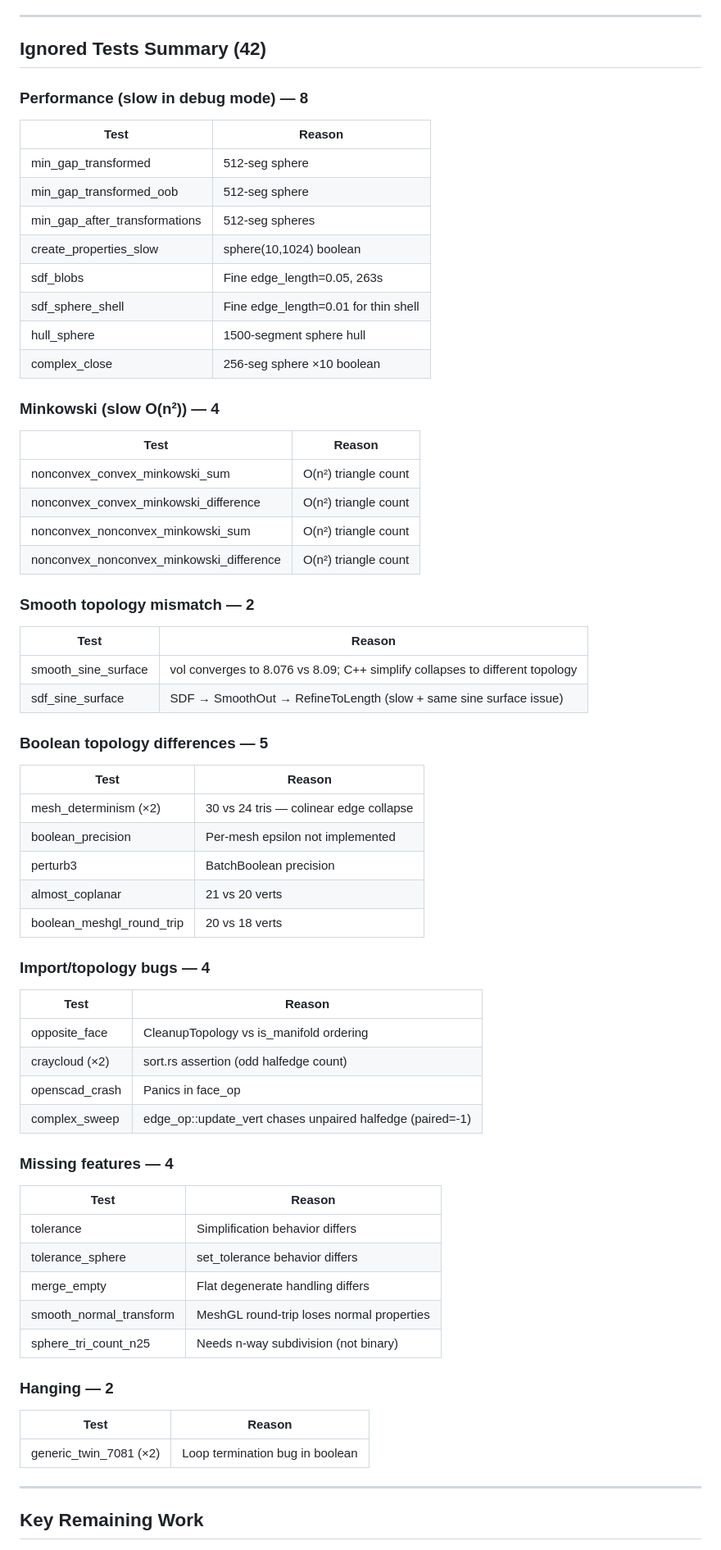
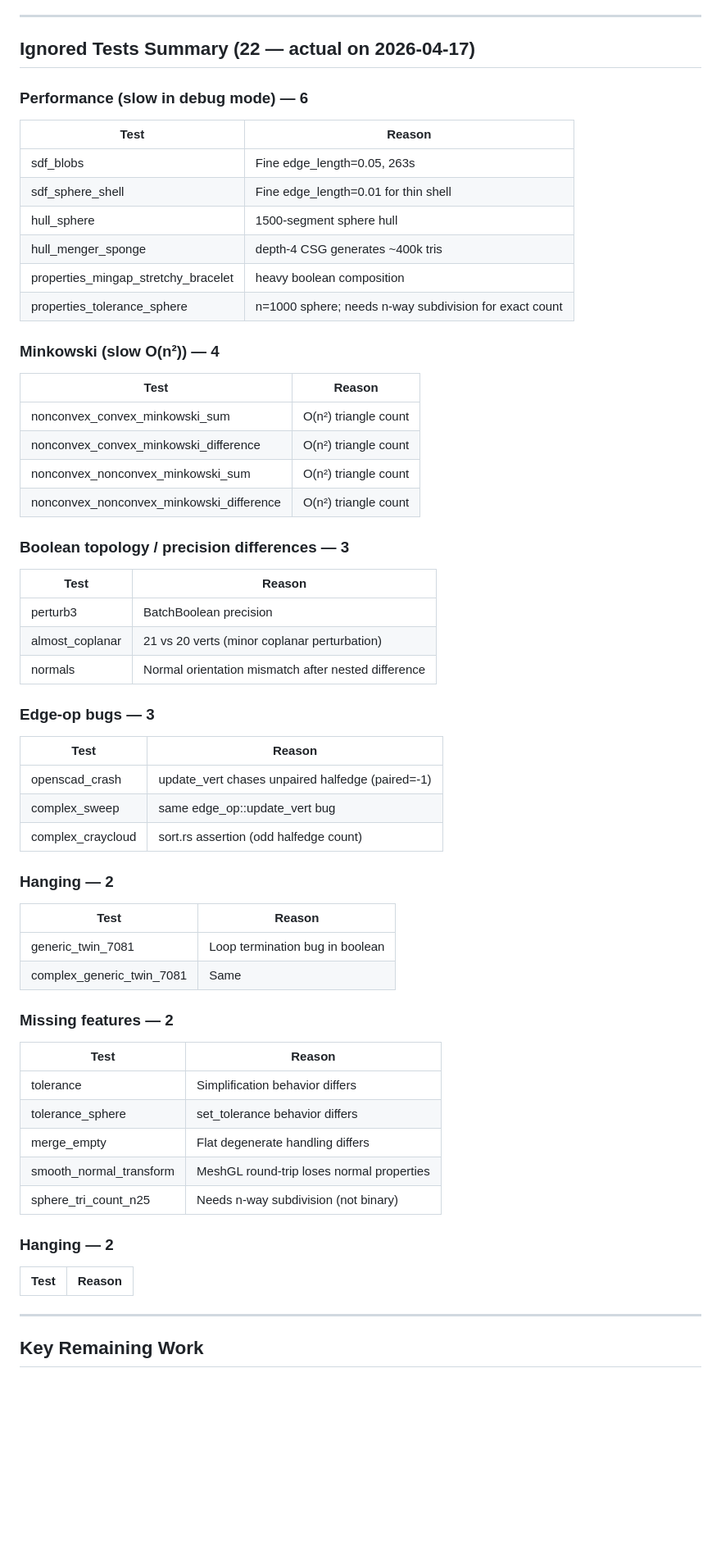
Before and after one commit to larsbrubaker/manifold-rust, a Markdown page: PORTING_PLAN.md, the part around one of its changes. Shown at 82% size. Rendered like a GitHub page; blank space fills up the shorter version.

Commit message:
Update PORTING_PLAN.md with test status and bug fixes
- Updated ignored tests summary, reducing the count from 42 to 22.
- Fixed `hull_degenerate_2d`, which now passes after applying a synthetic planar vertex reset.
- Adjusted performance and topology sections to reflect current issues and bugs, including updates on edge-op robustness and boolean topology refinement.
- Clarified remaining work items, including n-way subdivision and robustness improvements for `edge_op::update_vert`.

All tests pass with updated results reflecting recent changes.

```diff
--- a/PORTING_PLAN.md
+++ b/PORTING_PLAN.md
@@ -224,19 +225,17 @@ Fixed to use `old_num_prop` stride for source, `num_prop` stride for destination
 
 ---
 
-## Ignored Tests Summary (42)
+## Ignored Tests Summary (22 — actual on 2026-04-17)
 
-### Performance (slow in debug mode) — 8
+### Performance (slow in debug mode) — 6
 | Test | Reason |
 |------|--------|
-| min_gap_transformed | 512-seg sphere |
-| min_gap_transformed_oob | 512-seg sphere |
-| min_gap_after_transformations | 512-seg spheres |
-| create_properties_slow | sphere(10,1024) boolean |
 | sdf_blobs | Fine edge_length=0.05, 263s |
 | sdf_sphere_shell | Fine edge_length=0.01 for thin shell |
 | hull_sphere | 1500-segment sphere hull |
-| complex_close | 256-seg sphere ×10 boolean |
+| hull_menger_sponge | depth-4 CSG generates ~400k tris |
+| properties_mingap_stretchy_bracelet | heavy boolean composition |
+| properties_tolerance_sphere | n=1000 sphere; needs n-way subdivision for exact count |
 
 ### Minkowski (slow O(n²)) — 4
 | Test | Reason |
@@ -246,30 +245,27 @@ Fixed to use `old_num_prop` stride for source, `num_prop` stride for destination
 | nonconvex_nonconvex_minkowski_sum | O(n²) triangle count |
 | nonconvex_nonconvex_minkowski_difference | O(n²) triangle count |
 
-### Smooth topology mismatch — 2
+### Boolean topology / precision differences — 3
 | Test | Reason |
 |------|--------|
-| smooth_sine_surface | vol converges to 8.076 vs 8.09; C++ simplify collapses to different topology |
-| sdf_sine_surface | SDF → SmoothOut → RefineToLength (slow + same sine surface issue) |
+| perturb3 | BatchBoolean precision |
+| almost_coplanar | 21 vs 20 verts (minor coplanar perturbation) |
+| normals | Normal orientation mismatch after nested difference |
 
-### Boolean topology differences — 5
+### Edge-op bugs — 3
 | Test | Reason |
 |------|--------|
-| mesh_determinism (×2) | 30 vs 24 tris — colinear edge collapse |
-| boolean_precision | Per-mesh epsilon not implemented |
-| perturb3 | BatchBoolean precision |
-| almost_coplanar | 21 vs 20 verts |
-| boolean_meshgl_round_trip | 20 vs 18 verts |
+| openscad_crash | update_vert chases unpaired halfedge (paired=-1) |
+| complex_sweep | same edge_op::update_vert bug |
+| complex_craycloud | sort.rs assertion (odd halfedge count) |
 
-### Import/topology bugs — 4
+### Hanging — 2
 | Test | Reason |
 |------|--------|
-| opposite_face | CleanupTopology vs is_manifold ordering |
-| craycloud (×2) | sort.rs assertion (odd halfedge count) |
-| openscad_crash | Panics in face_op |
-| complex_sweep | edge_op::update_vert chases unpaired halfedge (paired=-1) |
+| generic_twin_7081 | Loop termination bug in boolean |
+| complex_generic_twin_7081 | Same |
 
-### Missing features — 4
+### Missing features — 2
 | Test | Reason |
 |------|--------|
 | tolerance | Simplification behavior differs |
@@ -281,8 +277,6 @@ Fixed to use `old_num_prop` stride for source, `num_prop` stride for destination
 ### Hanging — 2
 | Test | Reason |
 |------|--------|
-| generic_twin_7081 (×2) | Loop termination bug in boolean |
-
 ---
 
 ## Key Remaining Work
```
Also changed, not shown: other parts of PORTING_PLAN.md (+15 -10 lines).
